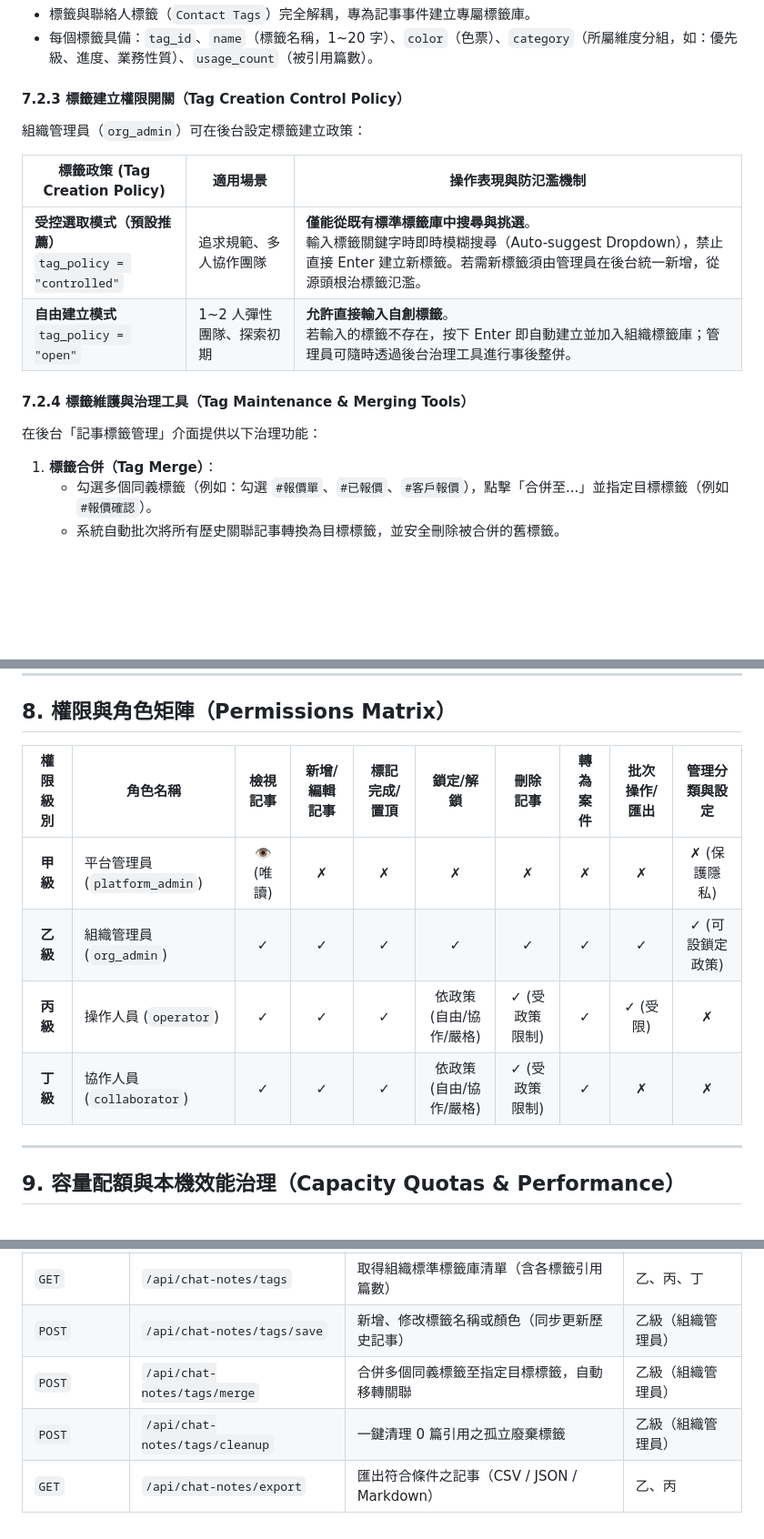
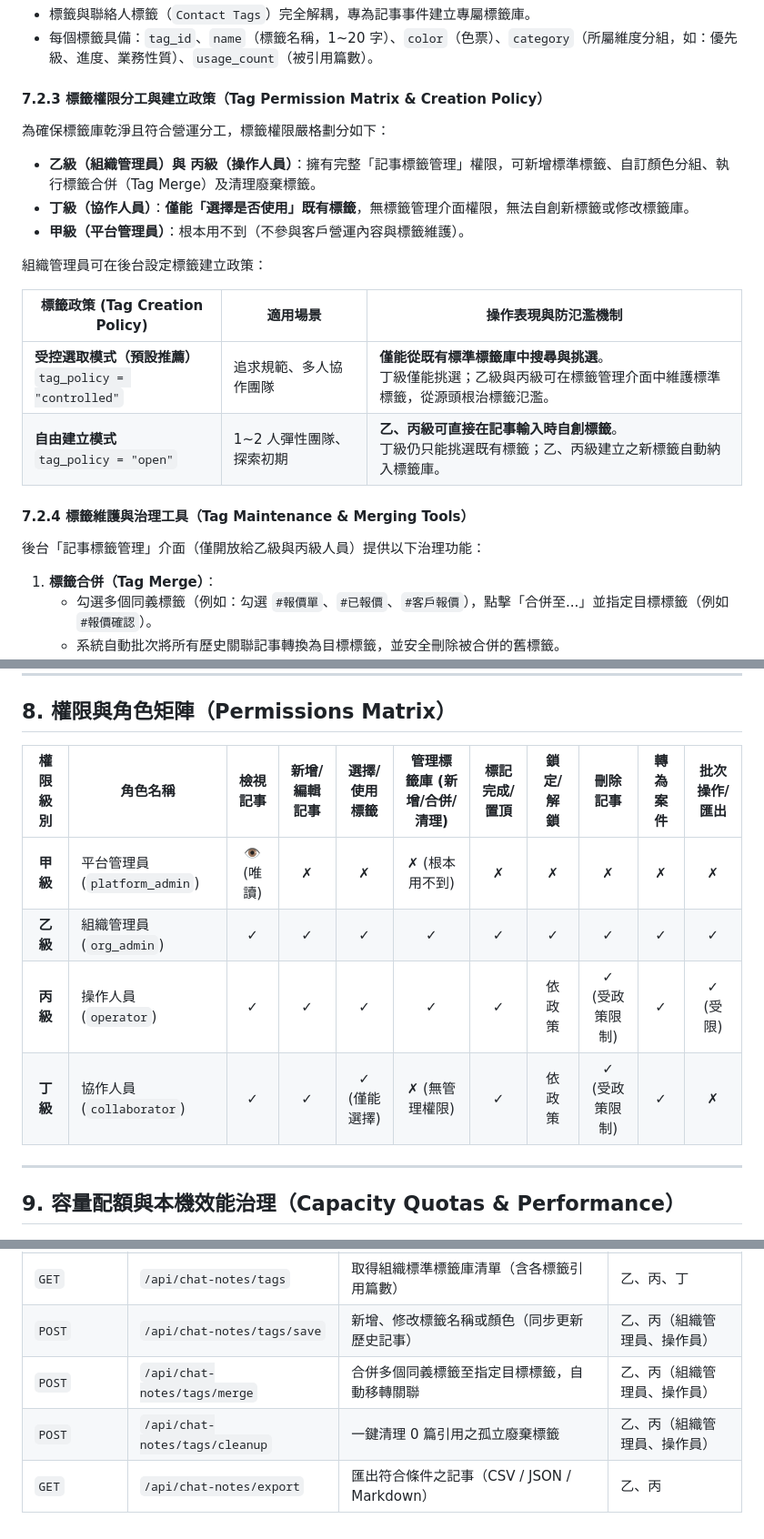
Before and after one commit to bruce-yang-422/LINE_Automa, a Markdown page: docs/功能規格/對話記事本管理規格.md, 3 parts joined by grey strips. Shown at 91% size. Rendered like a GitHub page; blank space fills up the shorter version.

Commit message:
docs: align tag management permissions (B & C manage, D pick only, A unused)

```diff
--- a/docs/功能規格/對話記事本管理規格.md
+++ b/docs/功能規格/對話記事本管理規格.md
@@ -189,16 +189,21 @@ stateDiagram-v2
 - 標籤與聯絡人標籤（`Contact Tags`）完全解耦，專為記事事件建立專屬標籤庫。
 - 每個標籤具備：`tag_id`、`name`（標籤名稱，1~20 字）、`color`（色票）、`category`（所屬維度分組，如：優先級、進度、業務性質）、`usage_count`（被引用篇數）。
 
-#### 7.2.3 標籤建立權限開關（Tag Creation Control Policy）
-組織管理員（`org_admin`）可在後台設定標籤建立政策：
+#### 7.2.3 標籤權限分工與建立政策（Tag Permission Matrix & Creation Policy）
+為確保標籤庫乾淨且符合營運分工，標籤權限嚴格劃分如下：
+- **乙級（組織管理員）與 丙級（操作人員）**：擁有完整「記事標籤管理」權限，可新增標準標籤、自訂顏色分組、執行標籤合併（Tag Merge）及清理廢棄標籤。
+- **丁級（協作人員）**：**僅能「選擇是否使用」既有標籤**，無標籤管理介面權限，無法自創新標籤或修改標籤庫。
+- **甲級（平台管理員）**：根本用不到（不參與客戶營運內容與標籤維護）。
+
+組織管理員可在後台設定標籤建立政策：
 
 | 標籤政策 (Tag Creation Policy) | 適用場景 | 操作表現與防氾濫機制 |
 |---|---|---|
-| **受控選取模式（預設推薦）**<br>`tag_policy = "controlled"` | 追求規範、多人協作團隊 | **僅能從既有標準標籤庫中搜尋與挑選**。<br>輸入標籤關鍵字時即時模糊搜尋（Auto-suggest Dropdown），禁止直接 Enter 建立新標籤。若需新標籤須由管理員在後台統一新增，從源頭根治標籤氾濫。 |
-| **自由建立模式**<br>`tag_policy = "open"` | 1~2 人彈性團隊、探索初期 | **允許直接輸入自創標籤**。<br>若輸入的標籤不存在，按下 Enter 即自動建立並加入組織標籤庫；管理員可隨時透過後台治理工具進行事後整併。 |
+| **受控選取模式（預設推薦）**<br>`tag_policy = "controlled"` | 追求規範、多人協作團隊 | **僅能從既有標準標籤庫中搜尋與挑選**。<br>丁級僅能挑選；乙級與丙級可在標籤管理介面中維護標準標籤，從源頭根治標籤氾濫。 |
+| **自由建立模式**<br>`tag_policy = "open"` | 1~2 人彈性團隊、探索初期 | **乙、丙級可直接在記事輸入時自創標籤**。<br>丁級仍只能挑選既有標籤；乙、丙級建立之新標籤自動納入標籤庫。 |
 
 #### 7.2.4 標籤維護與治理工具（Tag Maintenance & Merging Tools）
-在後台「記事標籤管理」介面提供以下治理功能：
+後台「記事標籤管理」介面（僅開放給乙級與丙級人員）提供以下治理功能：
 1. **標籤合併（Tag Merge）**：
    - 勾選多個同義標籤（例如：勾選 `#報價單`、`#已報價`、`#客戶報價`），點擊「合併至...」並指定目標標籤（例如 `#報價確認`）。
    - 系統自動批次將所有歷史關聯記事轉換為目標標籤，並安全刪除被合併的舊標籤。
@@ -221,12 +226,12 @@ stateDiagram-v2
 
 ## 8. 權限與角色矩陣（Permissions Matrix）
 
-| 權限級別 | 角色名稱 | 檢視記事 | 新增/編輯記事 | 標記完成/置頂 | 鎖定/解鎖 | 刪除記事 | 轉為案件 | 批次操作/匯出 | 管理分類與設定 |
-|:---:|---|:---:|:---:|:---:|:---:|:---:|:---:|:---:|:---:|
-| **甲級** | 平台管理員 (`platform_admin`) | 👁 (唯讀) | ✗ | ✗ | ✗ | ✗ | ✗ | ✗ | ✗ (保護隱私) |
-| **乙級** | 組織管理員 (`org_admin`) | ✓ | ✓ | ✓ | ✓ | ✓ | ✓ | ✓ | ✓ (可設鎖定政策) |
-| **丙級** | 操作人員 (`operator`) | ✓ | ✓ | ✓ | 依政策 (自由/協作/嚴格) | ✓ (受政策限制) | ✓ | ✓ (受限) | ✗ |
-| **丁級** | 協作人員 (`collaborator`) | ✓ | ✓ | ✓ | 依政策 (自由/協作/嚴格) | ✓ (受政策限制) | ✓ | ✗ | ✗ |
+| 權限級別 | 角色名稱 | 檢視記事 | 新增/編輯記事 | 選擇/使用標籤 | 管理標籤庫 (新增/合併/清理) | 標記完成/置頂 | 鎖定/解鎖 | 刪除記事 | 轉為案件 | 批次操作/匯出 |
+|:---:|---|:---:|:---:|:---:|:---:|:---:|:---:|:---:|:---:|:---:|
+| **甲級** | 平台管理員 (`platform_admin`) | 👁 (唯讀) | ✗ | ✗ | ✗ (根本用不到) | ✗ | ✗ | ✗ | ✗ | ✗ |
+| **乙級** | 組織管理員 (`org_admin`) | ✓ | ✓ | ✓ | ✓ | ✓ | ✓ | ✓ | ✓ | ✓ |
+| **丙級** | 操作人員 (`operator`) | ✓ | ✓ | ✓ | ✓ | ✓ | 依政策 | ✓ (受政策限制) | ✓ | ✓ (受限) |
+| **丁級** | 協作人員 (`collaborator`) | ✓ | ✓ | ✓ (僅能選擇) | ✗ (無管理權限) | ✓ | 依政策 | ✓ (受政策限制) | ✓ | ✗ |
 
 ---
 
@@ -333,7 +338,7 @@ ALTER TABLE organizations ADD COLUMN note_tag_policy TEXT DEFAULT 'controlled';
 | `POST` | `/api/chat-notes/restore` | 從垃圾桶還原記事 | 乙、丙、丁 |
 | `POST` | `/api/chat-notes/purge` | 永久刪除垃圾桶中指定記事 | 乙級（組織管理員）專用 |
 | `GET` | `/api/chat-notes/tags` | 取得組織標準標籤庫清單（含各標籤引用篇數） | 乙、丙、丁 |
-| `POST` | `/api/chat-notes/tags/save` | 新增、修改標籤名稱或顏色（同步更新歷史記事） | 乙級（組織管理員） |
-| `POST` | `/api/chat-notes/tags/merge` | 合併多個同義標籤至指定目標標籤，自動移轉關聯 | 乙級（組織管理員） |
-| `POST` | `/api/chat-notes/tags/cleanup` | 一鍵清理 0 篇引用之孤立廢棄標籤 | 乙級（組織管理員） |
+| `POST` | `/api/chat-notes/tags/save` | 新增、修改標籤名稱或顏色（同步更新歷史記事） | 乙、丙（組織管理員、操作員） |
+| `POST` | `/api/chat-notes/tags/merge` | 合併多個同義標籤至指定目標標籤，自動移轉關聯 | 乙、丙（組織管理員、操作員） |
+| `POST` | `/api/chat-notes/tags/cleanup` | 一鍵清理 0 篇引用之孤立廢棄標籤 | 乙、丙（組織管理員、操作員） |
 | `GET` | `/api/chat-notes/export` | 匯出符合條件之記事（CSV / JSON / Markdown） | 乙、丙 |
```
